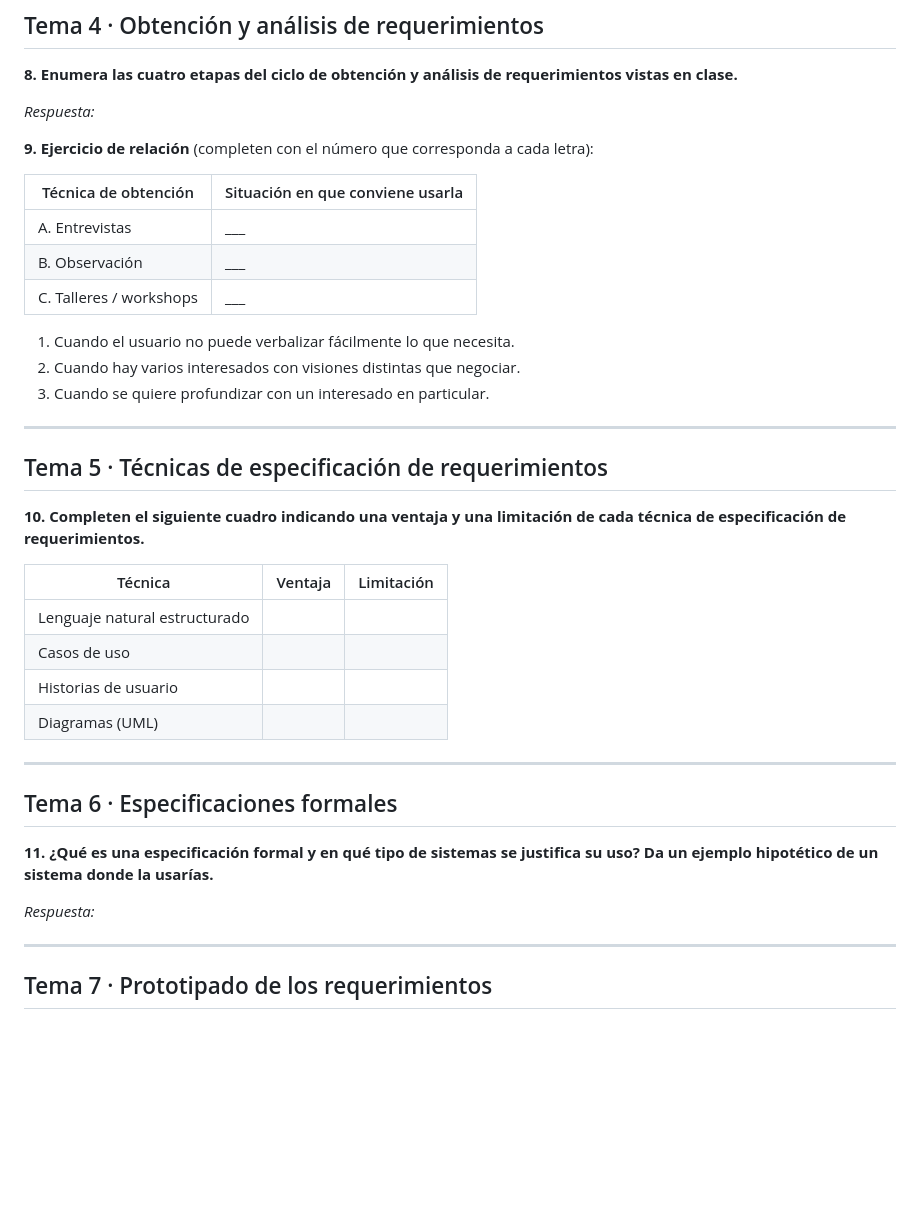
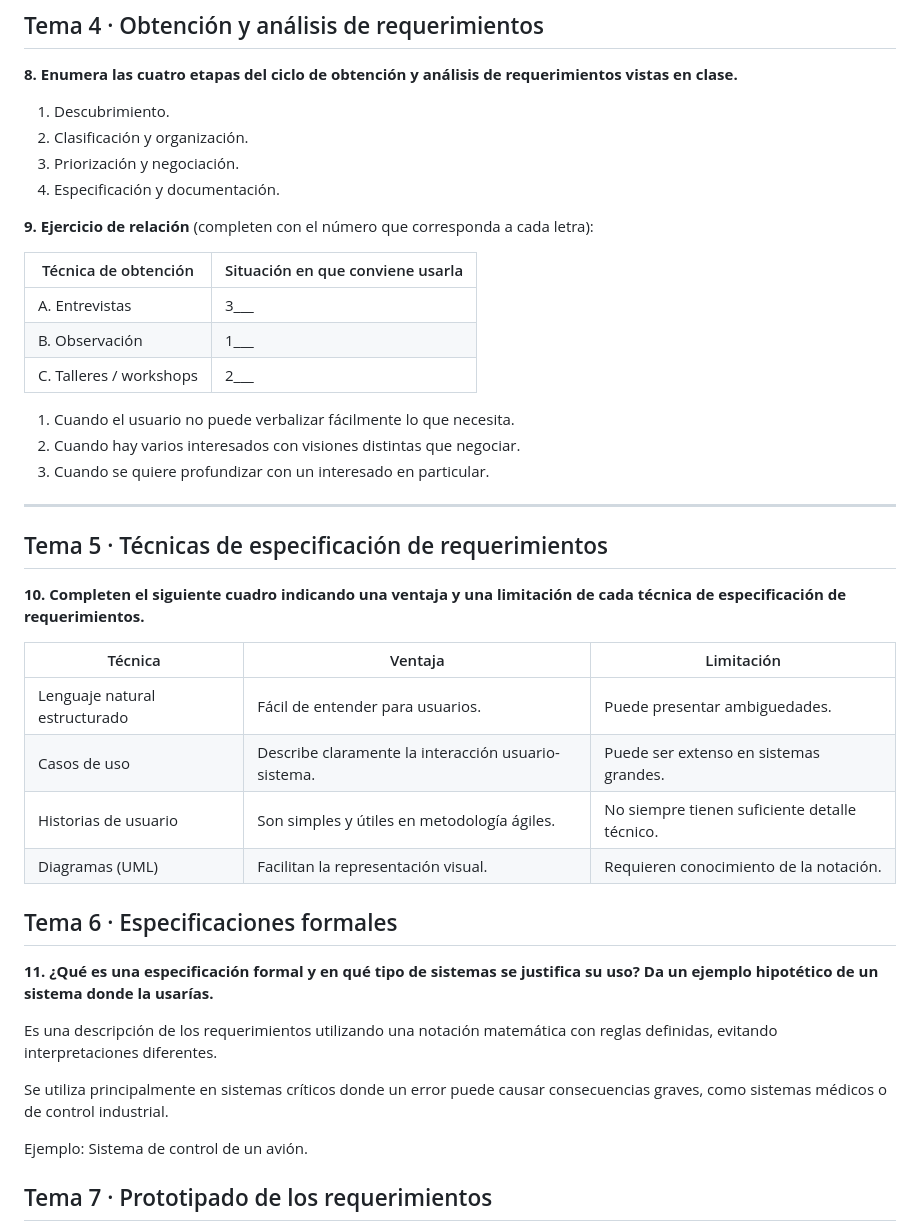
Before and after one commit to javiercaceres476/ingenieriasw1, a Markdown page: ejercitarios/unidad-04/respuestas.md, the part around the change. Rendered like a GitHub page; blank space fills up the shorter version.

```diff
--- a/ejercitarios/unidad-04/respuestas.md
+++ b/ejercitarios/unidad-04/respuestas.md
@@ -83,16 +83,18 @@ _Respuesta:_
 
 **8. Enumera las cuatro etapas del ciclo de obtención y análisis de requerimientos vistas en clase.**
 
-_Respuesta:_
-
+1. Descubrimiento.
+2. Clasificación y organización.
+3. Priorización y negociación.
+4. Especificación y documentación.
 
 **9. Ejercicio de relación** (completen con el número que corresponda a cada letra):
 
 | Técnica de obtención | Situación en que conviene usarla |
 |---|---|
-| A. Entrevistas | ___ |
-| B. Observación | ___ |
-| C. Talleres / workshops | ___ |
+| A. Entrevistas | 3___ |
+| B. Observación | 1___ |
+| C. Talleres / workshops | 2___ |
 
 1. Cuando el usuario no puede verbalizar fácilmente lo que necesita.
 2. Cuando hay varios interesados con visiones distintas que negociar.
@@ -106,21 +108,21 @@ _Respuesta:_
 
 | Técnica | Ventaja | Limitación |
 |---|---|---|
-| Lenguaje natural estructurado | | |
-| Casos de uso | | |
-| Historias de usuario | | |
-| Diagramas (UML) | | |
+| Lenguaje natural estructurado | Fácil de entender para usuarios.| Puede presentar ambiguedades.|
+| Casos de uso | Describe claramente la interacción usuario-sistema.| Puede ser extenso en sistemas grandes.|
+| Historias de usuario | Son simples y útiles en metodología ágiles.| No siempre tienen suficiente detalle técnico.|
+| Diagramas (UML) | Facilitan la representación visual.| Requieren conocimiento de la notación.|
 
----
 
 ## Tema 6 · Especificaciones formales
 
 **11. ¿Qué es una especificación formal y en qué tipo de sistemas se justifica su uso? Da un ejemplo hipotético de un sistema donde la usarías.**
 
-_Respuesta:_
+Es una descripción de los requerimientos utilizando una notación matemática con reglas definidas, evitando interpretaciones diferentes.
 
+Se utiliza principalmente en sistemas críticos donde un error puede causar consecuencias graves, como sistemas médicos o de control industrial.
 
----
+Ejemplo: Sistema de control de un avión.
 
 ## Tema 7 · Prototipado de los requerimientos
 
```
